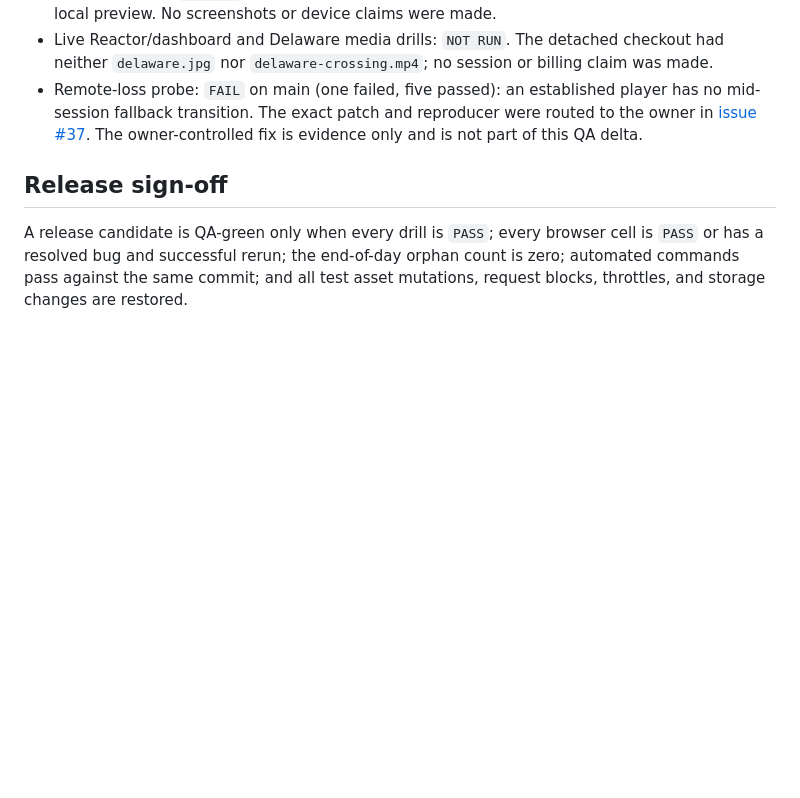
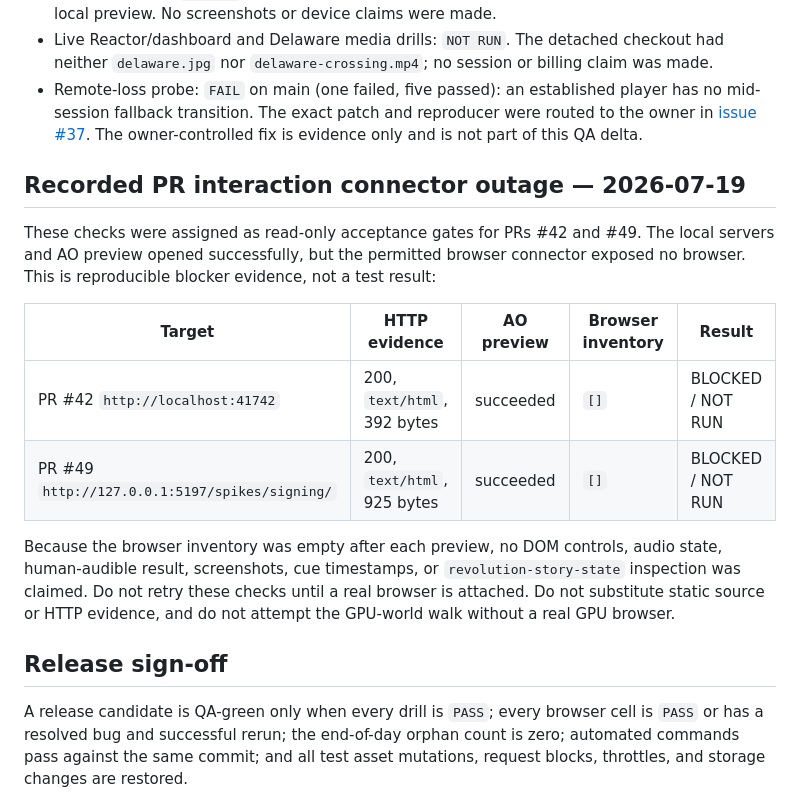
Before and after one commit to xuelongmu/interactive-worlds, a Markdown page: docs/qa.md, the part around the change. Rendered like a GitHub page; blank space fills up the shorter version.

Commit message:
docs(qa): record browser connector outage

```diff
--- a/docs/qa.md
+++ b/docs/qa.md
@@ -223,6 +223,24 @@ npm 11.9.0.
   were routed to the owner in [issue #37](https://github.com/xuelongmu/interactive-worlds/issues/37).
   The owner-controlled fix is evidence only and is not part of this QA delta.
 
+## Recorded PR interaction connector outage — 2026-07-19
+
+These checks were assigned as read-only acceptance gates for PRs #42 and #49.
+The local servers and AO preview opened successfully, but the permitted browser
+connector exposed no browser. This is reproducible blocker evidence, not a test
+result:
+
+| Target | HTTP evidence | AO preview | Browser inventory | Result |
+| --- | --- | --- | --- | --- |
+| PR #42 `http://localhost:41742` | 200, `text/html`, 392 bytes | succeeded | `[]` | BLOCKED / NOT RUN |
+| PR #49 `http://127.0.0.1:5197/spikes/signing/` | 200, `text/html`, 925 bytes | succeeded | `[]` | BLOCKED / NOT RUN |
+
+Because the browser inventory was empty after each preview, no DOM controls,
+audio state, human-audible result, screenshots, cue timestamps, or
+`revolution-story-state` inspection was claimed. Do not retry these checks until
+a real browser is attached. Do not substitute static source or HTTP evidence,
+and do not attempt the GPU-world walk without a real GPU browser.
+
 ## Release sign-off
 
 A release candidate is QA-green only when every drill is `PASS`; every browser
```
